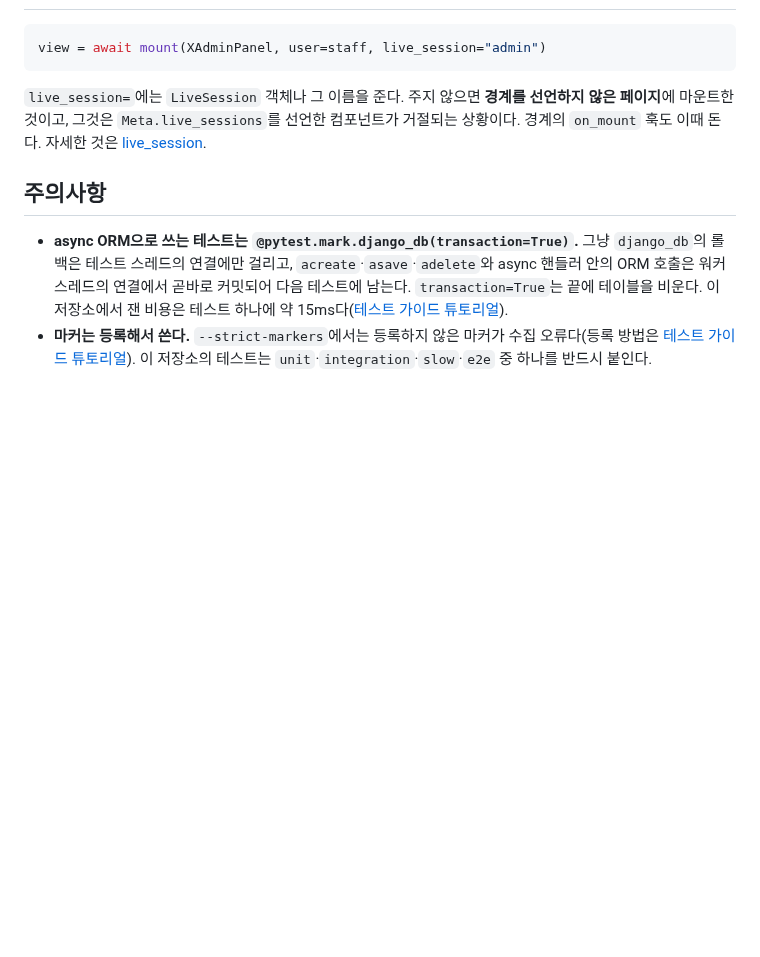
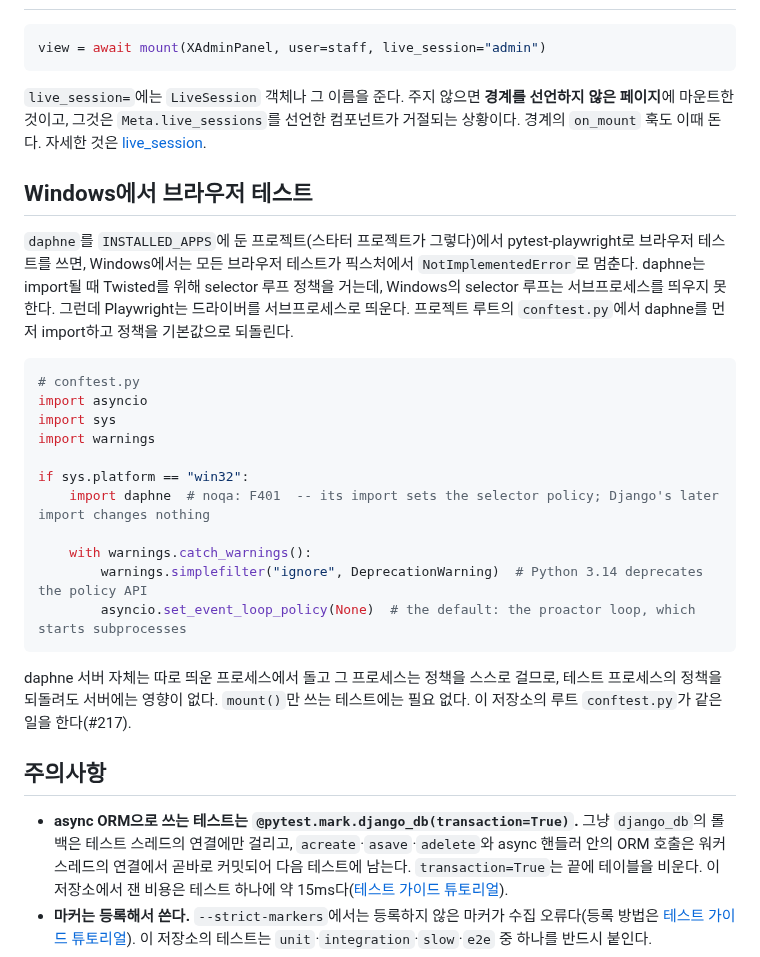
Before and after one commit to itda-work/django-wireview, a Markdown page: docs/features/testing.md, the part around the change. Rendered like a GitHub page; blank space fills up the shorter version.

Commit message:
docs(testing): Tell a Windows project with daphne how its Playwright tests start (#217)
daphne sets the selector loop policy when it is imported, and on Windows that
loop starts no subprocess: Playwright's driver is one, so every browser test of
a project with daphne in INSTALLED_APPS (the starter's) stops in its fixture
with NotImplementedError. The testing reference shows the conftest.py lines
that put the default policy back, as the repository's own does.

````diff
--- a/docs/features/testing.md
+++ b/docs/features/testing.md
@@ -284,6 +284,30 @@ view = await mount(XAdminPanel, user=staff, live_session="admin")
 페이지**에 마운트한 것이고, 그것은 `Meta.live_sessions`를 선언한 컴포넌트가 거절되는 상황이다.
 경계의 `on_mount` 훅도 이때 돈다. 자세한 것은 [live_session](./live-session.md).
 
+## Windows에서 브라우저 테스트
+
+`daphne`를 `INSTALLED_APPS`에 둔 프로젝트(스타터 프로젝트가 그렇다)에서 pytest-playwright로 브라우저 테스트를 쓰면,
+Windows에서는 모든 브라우저 테스트가 픽스처에서 `NotImplementedError`로 멈춘다. daphne는 import될 때 Twisted를 위해
+selector 루프 정책을 거는데, Windows의 selector 루프는 서브프로세스를 띄우지 못한다. 그런데 Playwright는 드라이버를
+서브프로세스로 띄운다. 프로젝트 루트의 `conftest.py`에서 daphne를 먼저 import하고 정책을 기본값으로 되돌린다.
+
+```python
+# conftest.py
+import asyncio
+import sys
+import warnings
+
+if sys.platform == "win32":
+    import daphne  # noqa: F401  -- its import sets the selector policy; Django's later import changes nothing
+
+    with warnings.catch_warnings():
+        warnings.simplefilter("ignore", DeprecationWarning)  # Python 3.14 deprecates the policy API
+        asyncio.set_event_loop_policy(None)  # the default: the proactor loop, which starts subprocesses
+```
+
+daphne 서버 자체는 따로 띄운 프로세스에서 돌고 그 프로세스는 정책을 스스로 걸므로, 테스트 프로세스의 정책을 되돌려도
+서버에는 영향이 없다. `mount()`만 쓰는 테스트에는 필요 없다. 이 저장소의 루트 `conftest.py`가 같은 일을 한다(#217).
+
 ## 주의사항
 
 - **async ORM으로 쓰는 테스트는 `@pytest.mark.django_db(transaction=True)`.** 그냥 `django_db`의 롤백은
````
